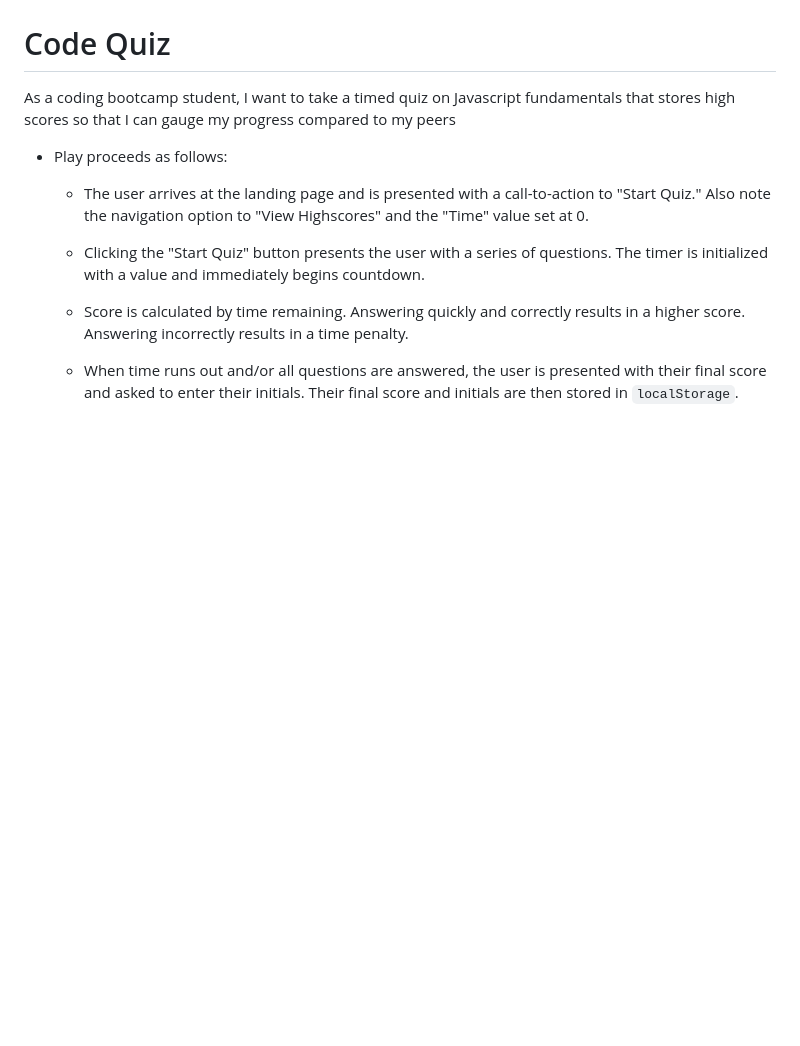
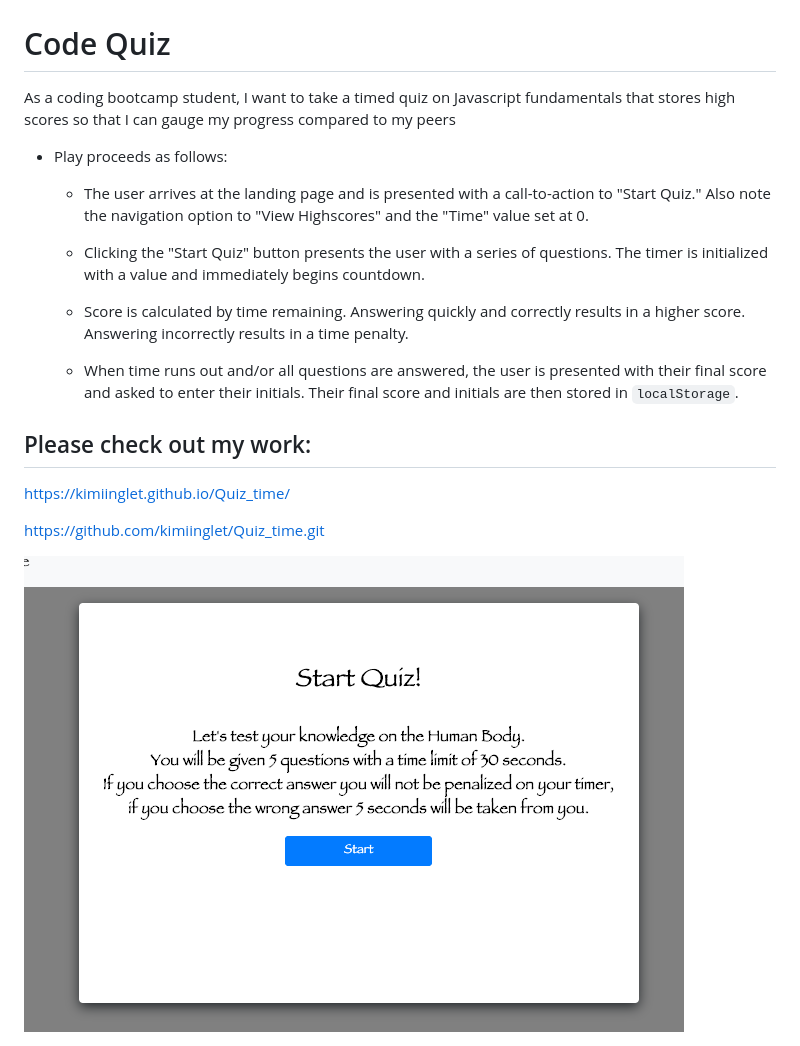
Before and after one commit to kimiinglet/Quiz_time, a Markdown page: README.md, the part around the change. Drawn GitHub-style; pictures changed too: Quiz.png (added); blank space fills up the shorter version.

```diff
--- a/README.md
+++ b/README.md
@@ -12,3 +12,11 @@ As a coding bootcamp student, I want to take a timed quiz on Javascript fundamen
   * Score is calculated by time remaining. Answering quickly and correctly results in a higher score. Answering incorrectly results in a time penalty.
 
   * When time runs out and/or all questions are answered, the user is presented with their final score and asked to enter their initials. Their final score and initials are then stored in `localStorage`.
+
+## Please check out my work:
+
+https://kimiinglet.github.io/Quiz_time/
+
+https://github.com/kimiinglet/Quiz_time.git
+
+<img src="./Quiz.png">
```
